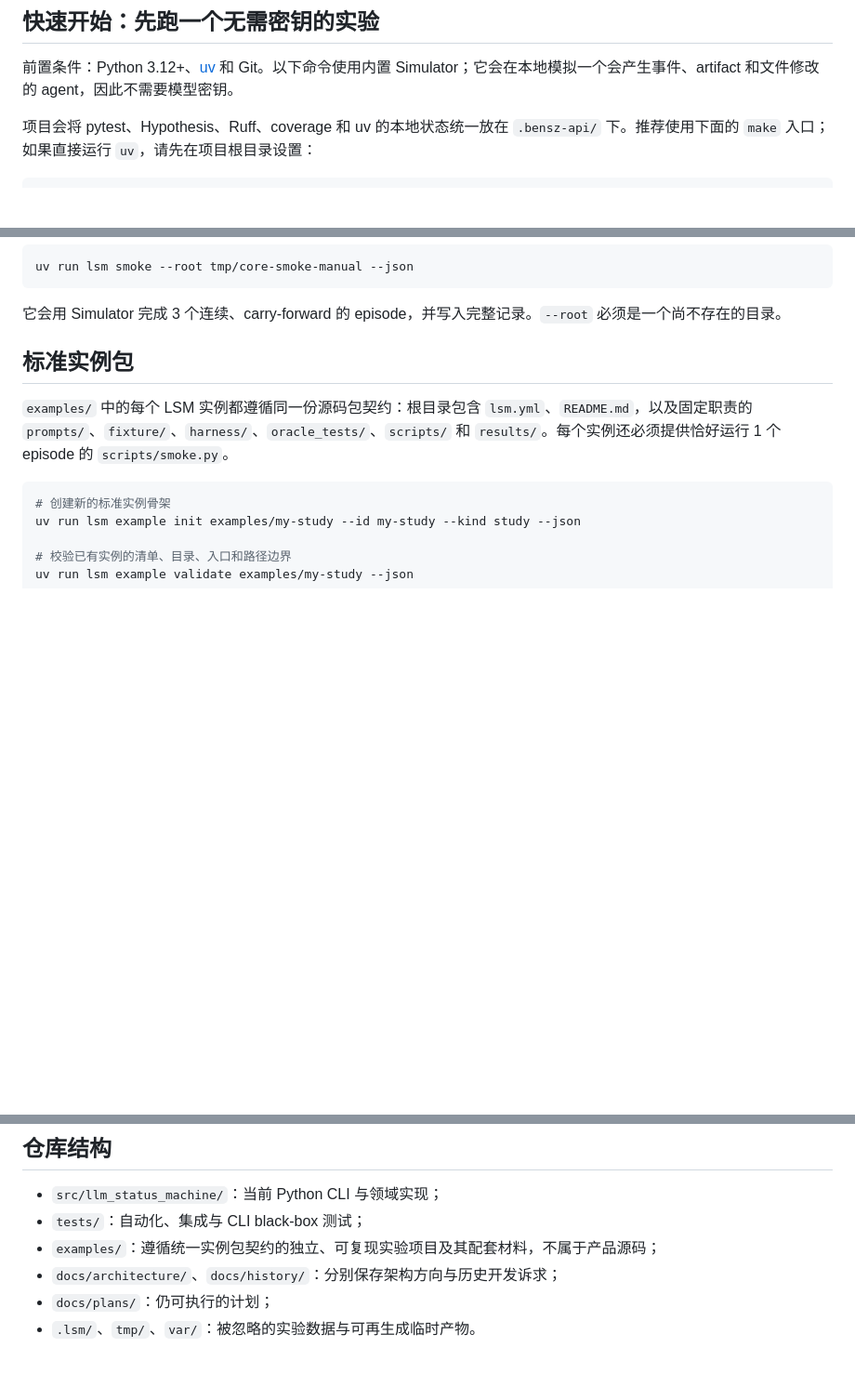
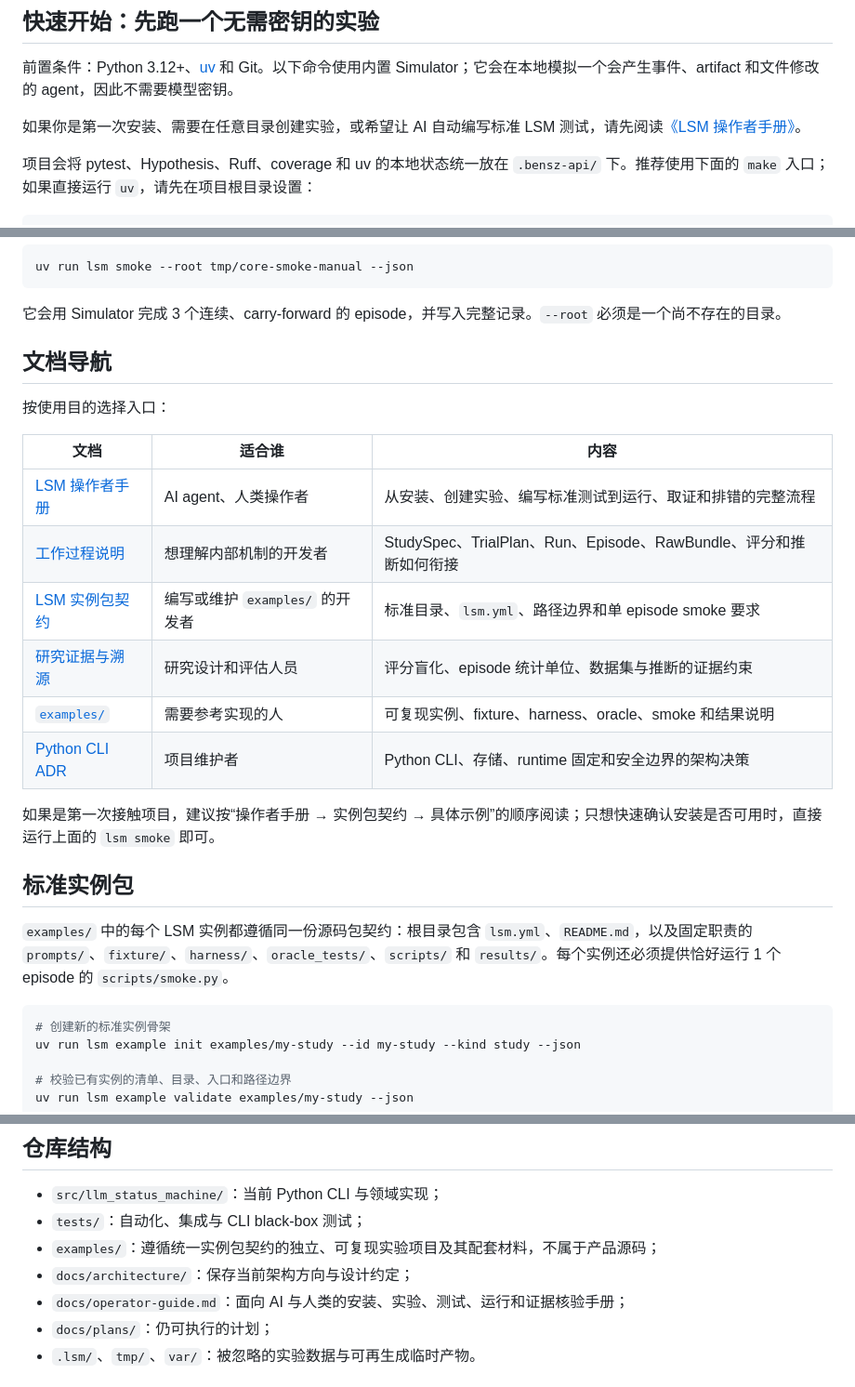
Before and after one commit to huangwb8/llm-status-machine, a Markdown page: README.md, 3 parts joined by grey strips. Shown at 93% size. GitHub-like rendering; blank space fills up the shorter version.

Commit message:
docs: 新增操作者手册与文档导航
- 新增 docs/operator-guide.md，统一说明安装、实验目录、标准 LSM 测试、runtime 锁定、运行取证、故障处理与交付验收流程
- 在 README 增加文档导航章节，按使用目的索引操作者手册、内部机制说明、实例包契约与研究证据文档
- 更新 README 目录结构说明并在 CHANGELOG 记录本次变更

````diff
--- a/README.md
+++ b/README.md
@@ -75,6 +75,8 @@ source workspace 从不直接执行；每个 episode 在独立副本中初始化
 
 前置条件：Python 3.12+、[uv](https://docs.astral.sh/uv/) 和 Git。以下命令使用内置 Simulator；它会在本地模拟一个会产生事件、artifact 和文件修改的 agent，因此不需要模型密钥。
 
+如果你是第一次安装、需要在任意目录创建实验，或希望让 AI 自动编写标准 LSM 测试，请先阅读[《LSM 操作者手册》](docs/operator-guide.md)。
+
 项目会将 pytest、Hypothesis、Ruff、coverage 和 uv 的本地状态统一放在 `.bensz-api/` 下。推荐使用下面的 `make` 入口；如果直接运行 `uv`，请先在项目根目录设置：
 
 ```bash
@@ -120,6 +122,21 @@ uv run lsm smoke --root tmp/core-smoke-manual --json
 ```
 
 它会用 Simulator 完成 3 个连续、carry-forward 的 episode，并写入完整记录。`--root` 必须是一个尚不存在的目录。
+
+## 文档导航
+
+按使用目的选择入口：
+
+| 文档 | 适合谁 | 内容 |
+| --- | --- | --- |
+| [LSM 操作者手册](docs/operator-guide.md) | AI agent、人类操作者 | 从安装、创建实验、编写标准测试到运行、取证和排错的完整流程 |
+| [工作过程说明](docs/how-it-works.md) | 想理解内部机制的开发者 | StudySpec、TrialPlan、Run、Episode、RawBundle、评分和推断如何衔接 |
+| [LSM 实例包契约](docs/architecture/instance-package.md) | 编写或维护 `examples/` 的开发者 | 标准目录、`lsm.yml`、路径边界和单 episode smoke 要求 |
+| [研究证据与溯源](docs/architecture/research-provenance.md) | 研究设计和评估人员 | 评分盲化、episode 统计单位、数据集与推断的证据约束 |
+| [`examples/`](examples/) | 需要参考实现的人 | 可复现实例、fixture、harness、oracle、smoke 和结果说明 |
+| [Python CLI ADR](docs/adr/0001-python-cli-core.md) | 项目维护者 | Python CLI、存储、runtime 固定和安全边界的架构决策 |
+
+如果是第一次接触项目，建议按“操作者手册 → 实例包契约 → 具体示例”的顺序阅读；只想快速确认安装是否可用时，直接运行上面的 `lsm smoke` 即可。
 
 ## 标准实例包
 
@@ -306,7 +323,8 @@ uv run lsm research smoke --root tmp/research-smoke-manual --json
 - `src/llm_status_machine/`：当前 Python CLI 与领域实现；
 - `tests/`：自动化、集成与 CLI black-box 测试；
 - `examples/`：遵循统一实例包契约的独立、可复现实验项目及其配套材料，不属于产品源码；
-- `docs/architecture/`、`docs/history/`：分别保存架构方向与历史开发诉求；
+- `docs/architecture/`：保存当前架构方向与设计约定；
+- `docs/operator-guide.md`：面向 AI 与人类的安装、实验、测试、运行和证据核验手册；
 - `docs/plans/`：仍可执行的计划；
 - `.lsm/`、`tmp/`、`var/`：被忽略的实验数据与可再生成临时产物。
 
````
Also changed, not shown: CHANGELOG.md (+1 -0 lines), docs/operator-guide.md (added, +331 -0 lines).
